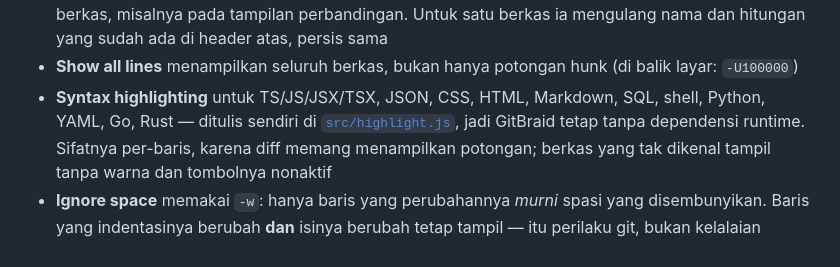
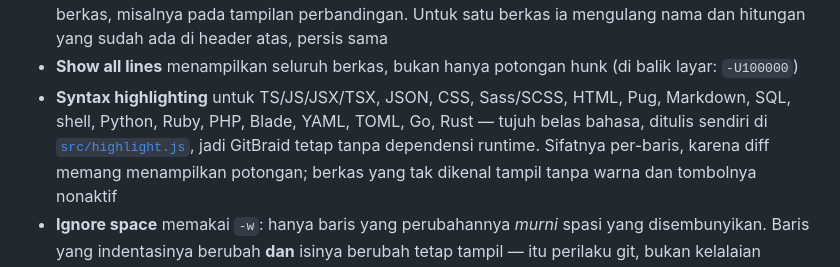
Before and after one commit to heri-anggara/gitbraid, a Markdown page: docs/CATATAN-TEKNIS.md, the part around the change. Rendered like a GitHub page.

Commit message:
docs: daftar bahasa penyorot menjadi tujuh belas
Ruby, PHP, Blade, Pug, Sass/SCSS dan TOML sudah punya tabel di
src/highlight.js dan README sudah menyebut tujuh belas bahasa;
CATATAN-TEKNIS masih mencantumkan dua belas yang lama.

```diff
--- a/docs/CATATAN-TEKNIS.md
+++ b/docs/CATATAN-TEKNIS.md
@@ -1289,8 +1289,9 @@ per-hunk hasil rekonstruksi benar-benar diterima oleh `git apply`.
   ia mengulang nama dan hitungan yang sudah ada di header atas, persis sama
 - **Show all lines** menampilkan seluruh berkas, bukan hanya potongan hunk
   (di balik layar: `-U100000`)
-- **Syntax highlighting** untuk TS/JS/JSX/TSX, JSON, CSS, HTML, Markdown, SQL,
-  shell, Python, YAML, Go, Rust — ditulis sendiri di [`src/highlight.js`](src/highlight.js),
+- **Syntax highlighting** untuk TS/JS/JSX/TSX, JSON, CSS, Sass/SCSS, HTML, Pug,
+  Markdown, SQL, shell, Python, Ruby, PHP, Blade, YAML, TOML, Go, Rust — tujuh
+  belas bahasa, ditulis sendiri di [`src/highlight.js`](src/highlight.js),
   jadi GitBraid tetap tanpa dependensi runtime. Sifatnya per-baris, karena diff
   memang menampilkan potongan; berkas yang tak dikenal tampil tanpa warna dan
   tombolnya nonaktif
```
